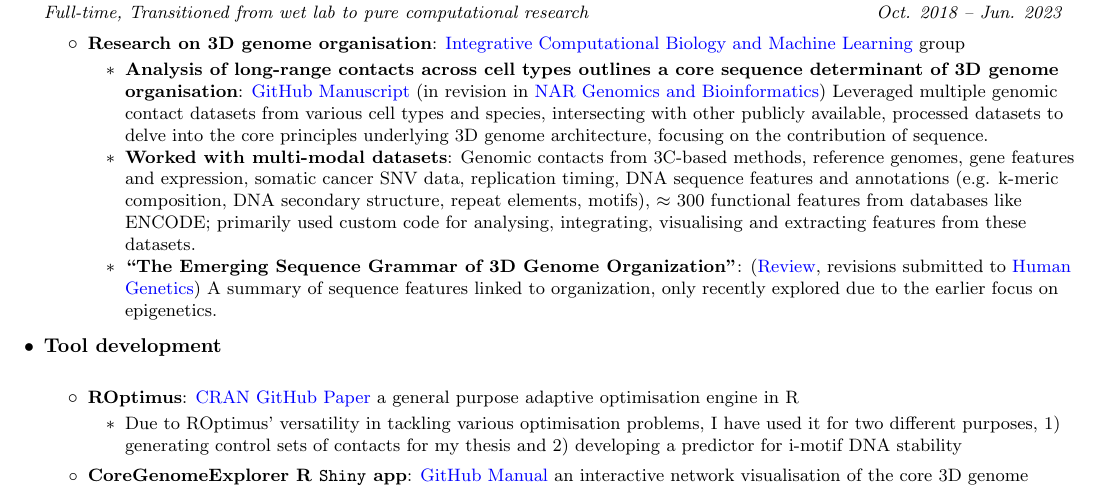
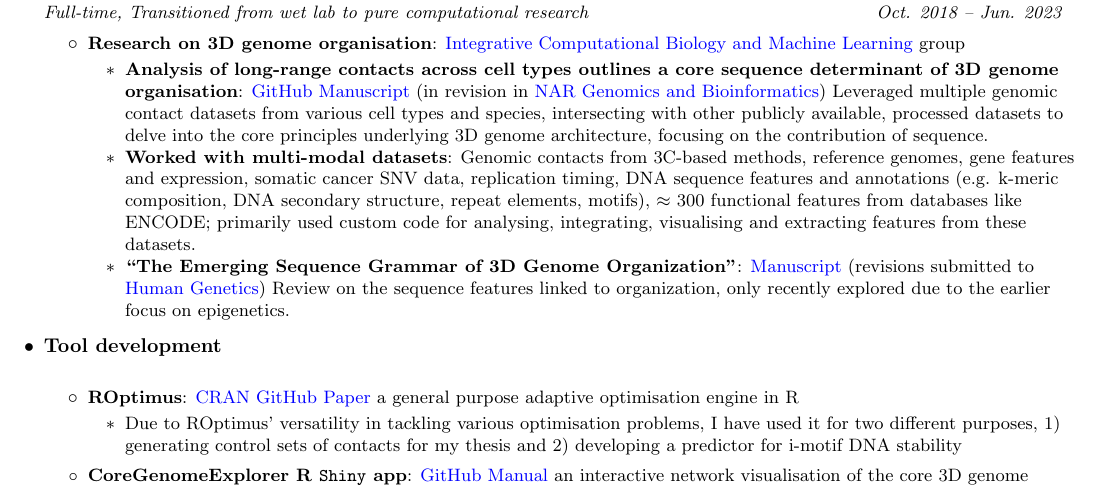
Before and after one commit to liezeltamon/cv-latest, a LaTeX document (main.tex): part of page 1 of 3, cut so that both start at the same text. Compiled offline with pdfLaTeX.

Commit message:
Update link of review to revised version submitted

```diff
--- a/main.tex
+++ b/main.tex
@@ -153,7 +153,7 @@
                     \begin{itemize}
                         \resumeItem{Analysis of long-range contacts across cell types outlines a core sequence determinant of 3D genome organisation}{\href{https://github.com/SahakyanLab/GenomicContactDynamics}{GitHub} \href{https://www.biorxiv.org/content/10.1101/2025.03.16.643527v1}{Manuscript} (in revision in \href{https://academic.oup.com/nargab}{NAR Genomics and Bioinformatics}) Leveraged multiple genomic contact datasets from various cell types and species, intersecting with other publicly available, processed datasets to delve into the core principles underlying 3D genome architecture, focusing on the contribution of sequence.}
                         \resumeItem{Worked with multi-modal datasets}{Genomic contacts from 3C-based methods, reference genomes, gene features and expression, somatic cancer SNV data, replication timing, DNA sequence features and annotations (e.g. k-meric composition, DNA secondary structure, repeat elements, motifs), $\approx$ 300 functional features from databases like ENCODE; primarily used custom code for analysing, integrating, visualising and extracting features from these datasets.}
-                        \resumeItem{``The Emerging Sequence Grammar of 3D Genome Organization"}{({\href{https://drive.google.com/file/d/1UM0ED34OYEIu4JmoW4s1DxhPyEq6vtuD/view?usp=share_link}{Review}, revisions submitted to \href{https://link.springer.com/journal/439}{Human Genetics}}) A summary of sequence features linked to organization, only recently explored due to the earlier focus on epigenetics.}
+                        \resumeItem{``The Emerging Sequence Grammar of 3D Genome Organization"}{{\href{https://drive.google.com/file/d/1mnymBercr2TfoltTkLVaLMgG-JAtRWaE/view?usp=share_link}{Manuscript} (revisions submitted to \href{https://link.springer.com/journal/439}{Human Genetics}}) Review on the sequence features linked to organization, only recently explored due to the earlier focus on epigenetics.}
                     \end{itemize}
             \resumeItemListEnd
 
```
